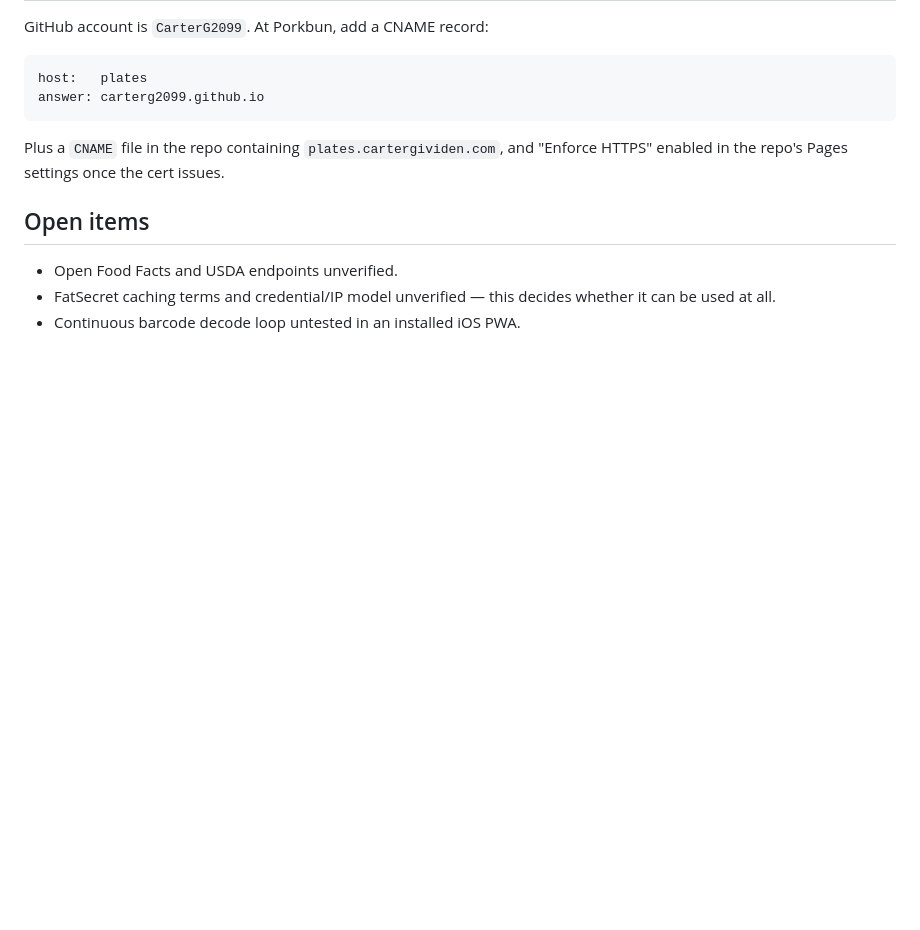
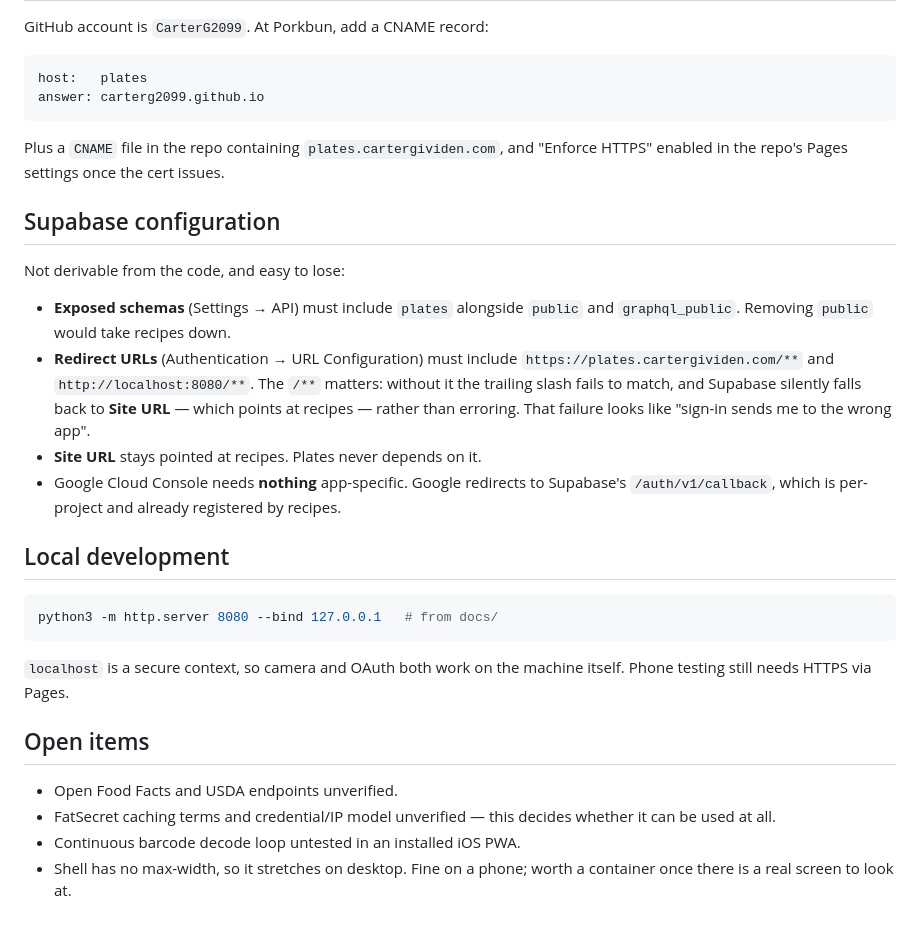
Before and after one commit to CarterG2099/plates, a Markdown page: DESIGN.md, the part around the change. Rendered like a GitHub page; blank space fills up the shorter version.

Commit message:
Document Supabase configuration and local development.

````diff
--- a/DESIGN.md
+++ b/DESIGN.md
@@ -402,9 +402,36 @@ answer: carterg2099.github.io
 Plus a `CNAME` file in the repo containing `plates.cartergividen.com`, and
 "Enforce HTTPS" enabled in the repo's Pages settings once the cert issues.
 
+## Supabase configuration
+
+Not derivable from the code, and easy to lose:
+
+- **Exposed schemas** (Settings → API) must include `plates` alongside `public`
+  and `graphql_public`. Removing `public` would take recipes down.
+- **Redirect URLs** (Authentication → URL Configuration) must include
+  `https://plates.cartergividen.com/**` and `http://localhost:8080/**`. The
+  `/**` matters: without it the trailing slash fails to match, and Supabase
+  silently falls back to **Site URL** — which points at recipes — rather than
+  erroring. That failure looks like "sign-in sends me to the wrong app".
+- **Site URL** stays pointed at recipes. Plates never depends on it.
+- Google Cloud Console needs **nothing** app-specific. Google redirects to
+  Supabase's `/auth/v1/callback`, which is per-project and already registered by
+  recipes.
+
+## Local development
+
+```bash
+python3 -m http.server 8080 --bind 127.0.0.1   # from docs/
+```
+
+`localhost` is a secure context, so camera and OAuth both work on the machine
+itself. Phone testing still needs HTTPS via Pages.
+
 ## Open items
 
 - Open Food Facts and USDA endpoints unverified.
 - FatSecret caching terms and credential/IP model unverified — this decides
   whether it can be used at all.
 - Continuous barcode decode loop untested in an installed iOS PWA.
+- Shell has no max-width, so it stretches on desktop. Fine on a phone; worth a
+  container once there is a real screen to look at.
````
